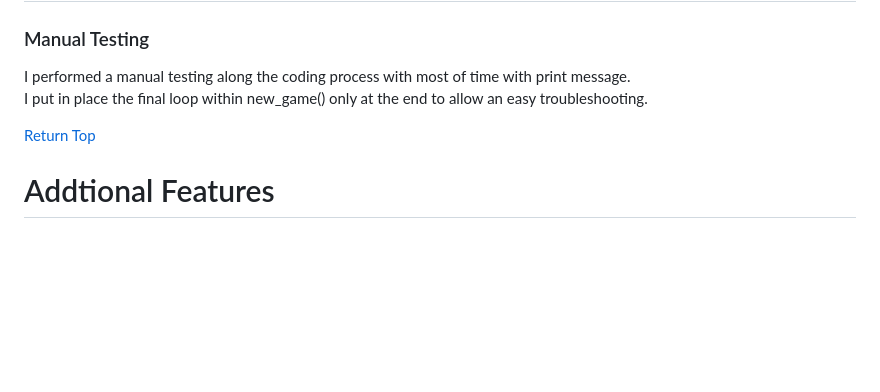
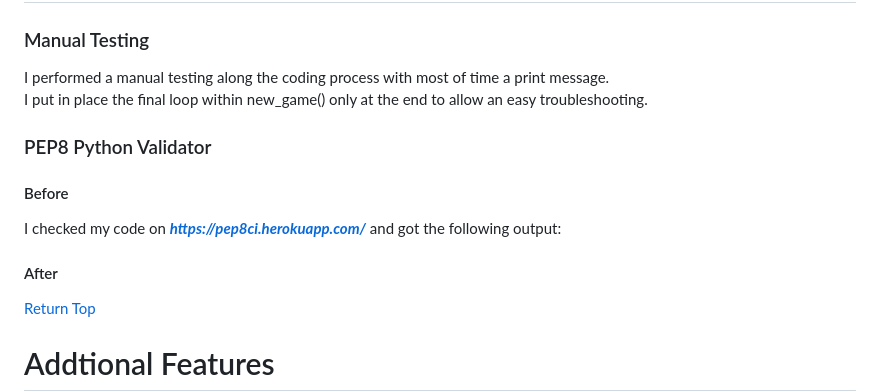
Before and after one commit to CodInst/battleship-game, a Markdown page: README.md, the part around the change. Drawn GitHub-style; blank space fills up the shorter version.

Commit message:
I updated the testing section on the file READme

```diff
--- a/README.md
+++ b/README.md
@@ -383,8 +383,16 @@ I opened the app and test it out.
 # Testing
 
 ### Manual Testing
-I performed a manual testing along the coding process with most of time with print message.<br>
+I performed a manual testing along the coding process with most of time a print message.<br>
 I put in place the final loop within new_game() only at the end to allow an easy troubleshooting.<br>
+
+### PEP8 Python Validator
+
+#### Before
+I checked my code on <strong><em>https://pep8ci.herokuapp.com/</em></strong> and got the following output:
+
+#### After
+
 
 <a align="right">[Return Top](#table-of-contents)</a>
 
```
